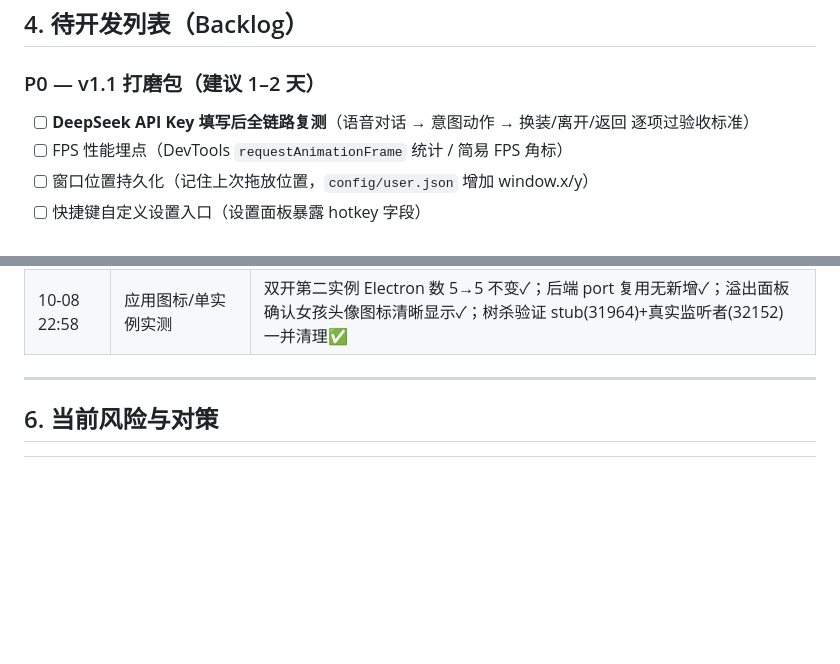
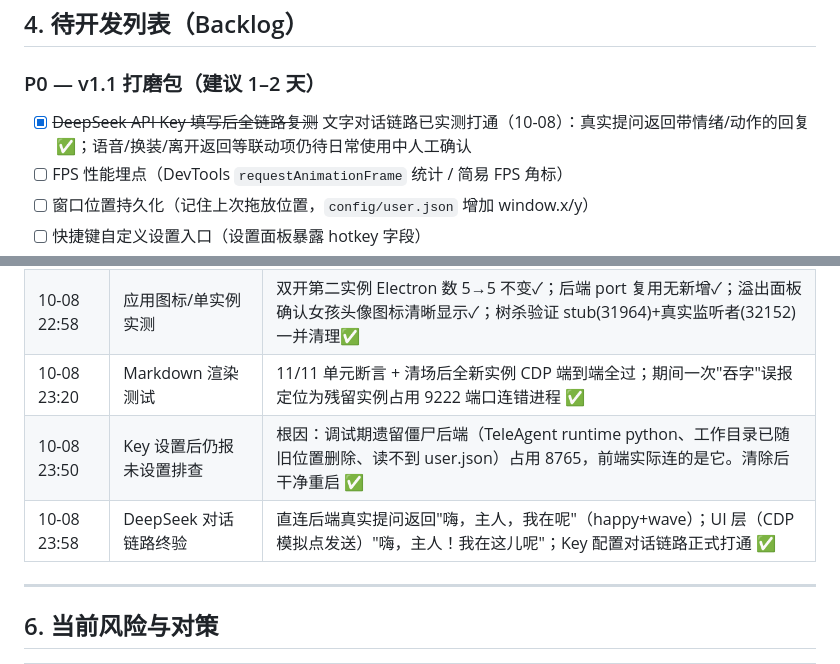
Before and after one commit to Sogrey/ai-girlfriend, a Markdown page: docs/开发计划.md, 2 parts joined by grey strips. Drawn GitHub-style; blank space fills up the shorter version.

Commit message:
docs: DeepSeek Key 配置后对话链路打通的排查记录与验证

```diff
--- a/docs/开发计划.md
+++ b/docs/开发计划.md
@@ -188,7 +188,7 @@
 
 ### P0 — v1.1 打磨包（建议 1–2 天）
 
-- [ ] **DeepSeek API Key 填写后全链路复测**（语音对话 → 意图动作 → 换装/离开/返回 逐项过验收标准）
+- [x] ~~DeepSeek API Key 填写后全链路复测~~ 文字对话链路已实测打通（10-08）：真实提问返回带情绪/动作的回复 ✅；语音/换装/离开返回等联动项仍待日常使用中人工确认
 - [ ] FPS 性能埋点（DevTools `requestAnimationFrame` 统计 / 简易 FPS 角标）
 - [ ] 窗口位置持久化（记住上次拖放位置，`config/user.json` 增加 window.x/y）
 - [ ] 快捷键自定义设置入口（设置面板暴露 hotkey 字段）
@@ -249,6 +249,9 @@
 | 10-02 03:25 | 唤醒修复验证 | canvas 隐藏 700ms 方案重放同一流程：等待期完全空白，首次可见帧纹理完全正常，全程无虚影 ✅ |
 | 10-08 22:35 | LLM 错误气泡实测 | 无 Key 提问：聊天面板自动打开、错误以红色 AI 气泡完整显示（长 URL 正常换行）、顶部 toast 数量 0 ✅ |
 | 10-08 22:58 | 应用图标/单实例实测 | 双开第二实例 Electron 数 5→5 不变✓；后端 port 复用无新增✓；溢出面板确认女孩头像图标清晰显示✓；树杀验证 stub(31964)+真实监听者(32152) 一并清理✅ |
+| 10-08 23:20 | Markdown 渲染测试 | 11/11 单元断言 + 清场后全新实例 CDP 端到端全过；期间一次"吞字"误报定位为残留实例占用 9222 端口连错进程 ✅ |
+| 10-08 23:50 | Key 设置后仍报未设置排查 | 根因：调试期遗留僵尸后端（TeleAgent runtime python、工作目录已随旧位置删除、读不到 user.json）占用 8765，前端实际连的是它。清除后干净重启 ✅ |
+| 10-08 23:58 | DeepSeek 对话链路终验 | 直连后端真实提问返回"嗨，主人，我在呢"（happy+wave）；UI 层（CDP 模拟点发送）"嗨，主人！我在这儿呢"；Key 配置对话链路正式打通 ✅ |
 
 ---
 
```
